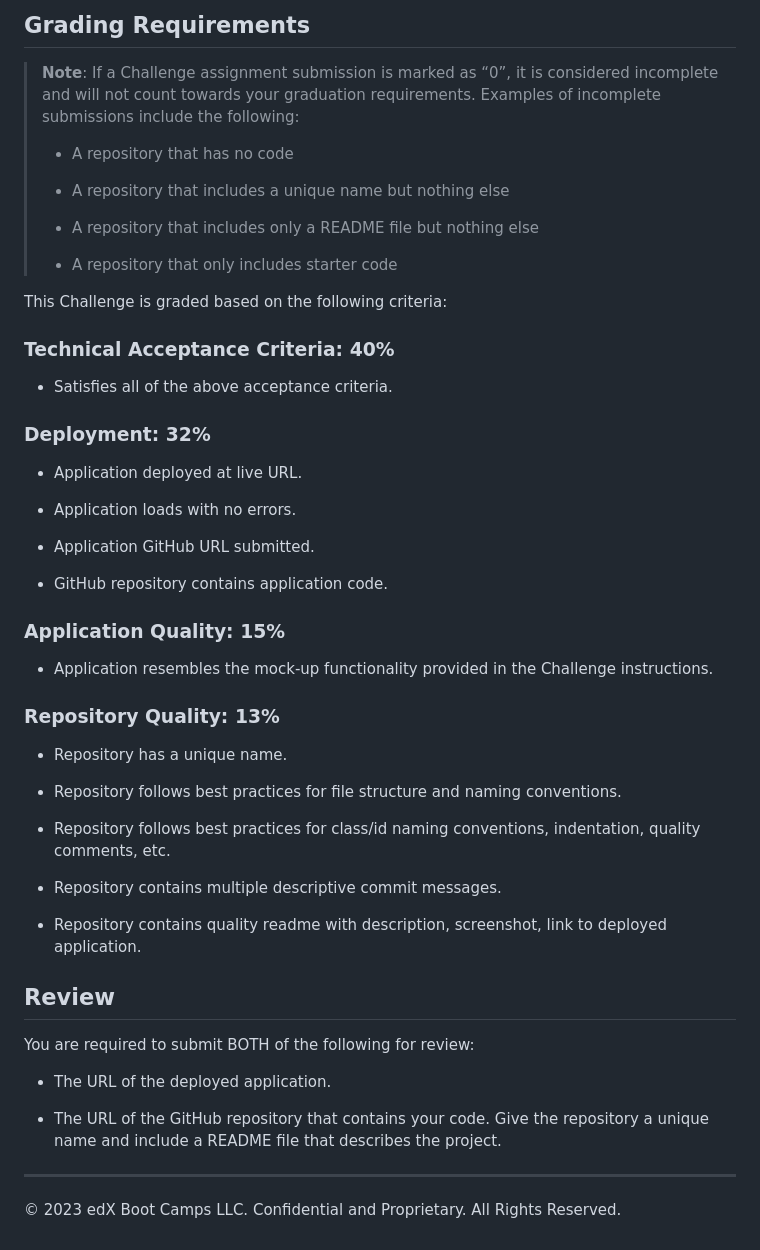
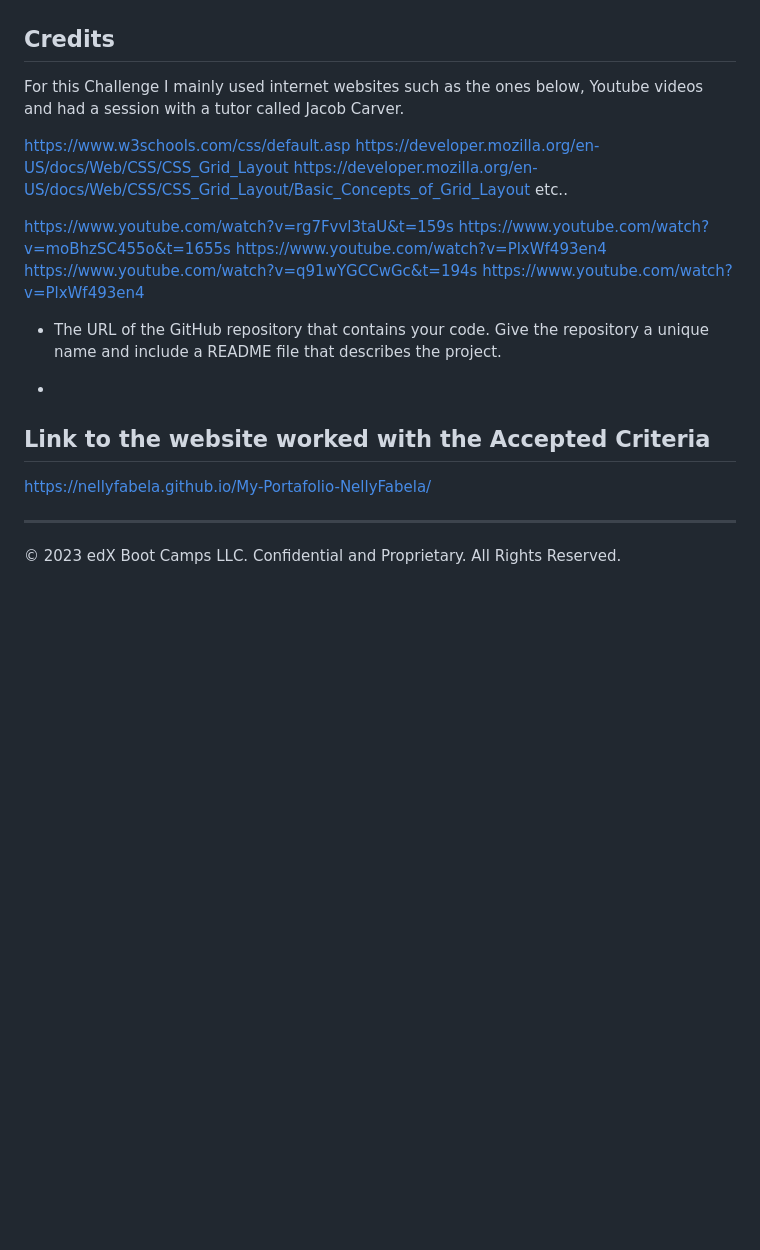
Before and after one commit to nellyfabela/My-Portafolio-NellyFabela, a Markdown page: README.md, the part around the change printed below. Rendered like a GitHub page; blank space fills up the shorter version.

```diff
--- a/README.md
+++ b/README.md
@@ -51,56 +43,28 @@ The following animation shows the web application's appearance and functionality
 
 
-## Grading Requirements
 
-> **Note**: If a Challenge assignment submission is marked as “0”, it is considered incomplete and will not count towards your graduation requirements. Examples of incomplete submissions include the following:
->
-> * A repository that has no code
->
-> * A repository that includes a unique name but nothing else
->
-> * A repository that includes only a README file but nothing else
->
-> * A repository that only includes starter code
+## Credits
 
-This Challenge is graded based on the following criteria:
+For this Challenge I mainly used internet websites such as the ones below, Youtube videos and had a session with a tutor called Jacob Carver.
 
-### Technical Acceptance Criteria: 40%
+https://www.w3schools.com/css/default.asp
+https://developer.mozilla.org/en-US/docs/Web/CSS/CSS_Grid_Layout
+https://developer.mozilla.org/en-US/docs/Web/CSS/CSS_Grid_Layout/Basic_Concepts_of_Grid_Layout
+etc..
 
-* Satisfies all of the above acceptance criteria.
-
-### Deployment: 32%
-
-* Application deployed at live URL.
-
-* Application loads with no errors.
-
-* Application GitHub URL submitted.
-
-* GitHub repository contains application code.
-
-### Application Quality: 15%
-
-* Application resembles the mock-up functionality provided in the Challenge instructions.
-
-### Repository Quality: 13%
-
-* Repository has a unique name.
-
-* Repository follows best practices for file structure and naming conventions.
-
-* Repository follows best practices for class/id naming conventions, indentation, quality comments, etc.
-
-* Repository contains multiple descriptive commit messages.
-
-* Repository contains quality readme with description, screenshot, link to deployed application.
-
-## Review
-
-You are required to submit BOTH of the following for review:
-
-* The URL of the deployed application.
+https://www.youtube.com/watch?v=rg7Fvvl3taU&t=159s
+https://www.youtube.com/watch?v=moBhzSC455o&t=1655s
+https://www.youtube.com/watch?v=PlxWf493en4
+https://www.youtube.com/watch?v=q91wYGCCwGc&t=194s
+https://www.youtube.com/watch?v=PlxWf493en4
 
 * The URL of the GitHub repository that contains your code. Give the repository a unique name and include a README file that describes the project.
 
+*
+
+## Link to the website worked with the Accepted Criteria
+
+https://nellyfabela.github.io/My-Portafolio-NellyFabela/
+
 - - -
 © 2023 edX Boot Camps LLC. Confidential and Proprietary. All Rights Reserved.
```
Also changed, not shown: other parts of README.md (+9 -17 lines).
